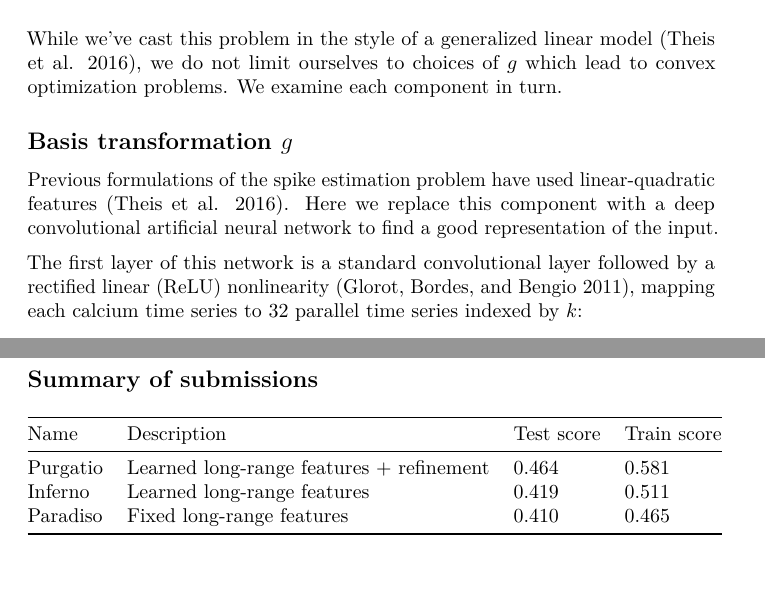
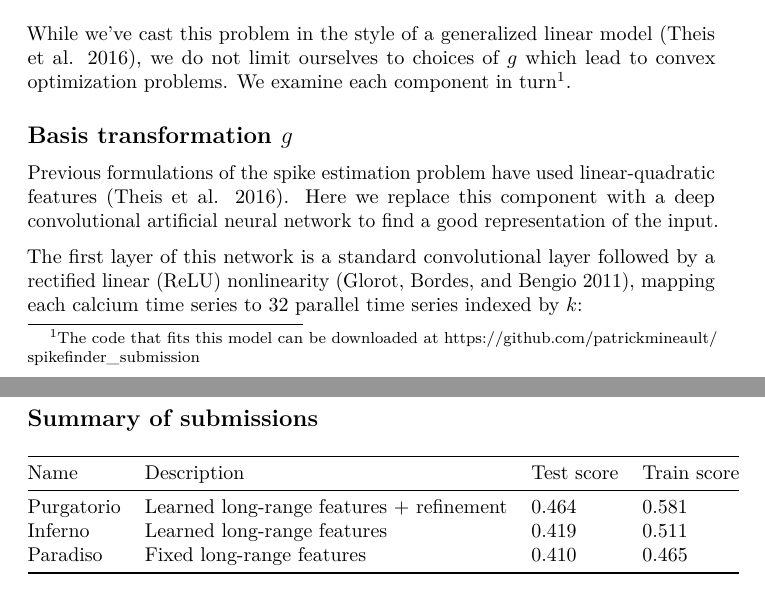
Before and after one commit to berenslab/spikefinder_analysis, a LaTeX document (latex/patrickmineault.tex): two parts of pages 1 and 5 of 8, joined at a grey line, cut so that both start at the same text. Compiled offline with pdfLaTeX.

Commit message:
Add reference to git repo

```diff
--- a/latex/patrickmineault.tex
+++ b/latex/patrickmineault.tex
@@ -88,7 +88,9 @@ minimized:
 
 While we've cast this problem in the style of a generalized linear model
 (Theis et al. 2016), we do not limit ourselves to choices of \(g\) which
-lead to convex optimization problems. We examine each component in turn.
+lead to convex optimization problems. We examine each component in
+turn\footnote{The code that fits this model can be downloaded at
+  \url{https://github.com/patrickmineault/spikefinder_submission}}.
 
 \subsection{\texorpdfstring{Basis transformation
 \(g\)}{Basis transformation g}}\label{basis-transformation-g}
@@ -308,7 +310,7 @@ dataset using the model refined for it.
 Name & Description & Test score & Train score\tabularnewline
 \midrule
 \endhead
-Purgatio & Learned long-range features + refinement & 0.464 &
+Purgatorio & Learned long-range features + refinement & 0.464 &
 0.581\tabularnewline
 Inferno & Learned long-range features & 0.419 & 0.511\tabularnewline
 Paradiso & Fixed long-range features & 0.410 & 0.465\tabularnewline
```
Also changed, not shown: latex/patrickmineault.md (+3 -1 lines), latex/patrickmineault.pdf.
